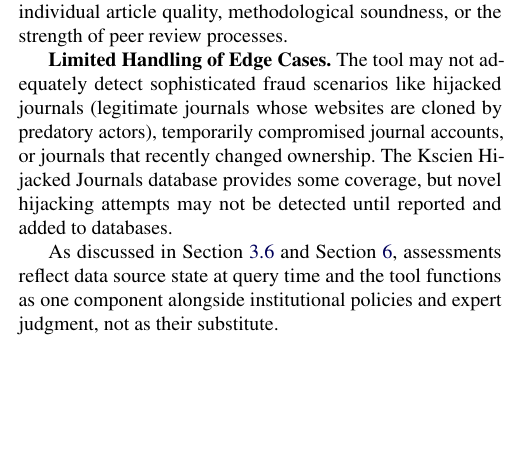
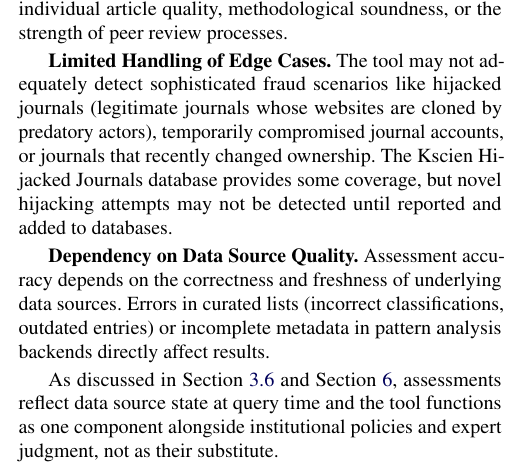
Before and after one commit to sustainet-guardian/aletheia-probe, a LaTeX document (docs/arxiv-tool-description/AletheiaProbe-short.tex): part of one column of page 5 of 8, cut so that both start at the same text, the shorter picture padded with empty space. Compiled offline with pdfLaTeX.

Commit message:
docs: add data source quality limitation to section 7

```diff
--- a/docs/arxiv-tool-description/AletheiaProbe-short.tex
+++ b/docs/arxiv-tool-description/AletheiaProbe-short.tex
@@ -572,6 +572,11 @@ ownership. The Kscien Hijacked Journals database provides some
 coverage, but novel hijacking attempts may not be detected until
 reported and added to databases.
 
+\textbf{Dependency on Data Source Quality.} Assessment accuracy depends
+on the correctness and freshness of underlying data sources. Errors in
+curated lists (incorrect classifications, outdated entries) or
+incomplete metadata in pattern analysis backends directly affect results.
+
 As discussed in Section~\ref{sec:transparency} and
 Section~\ref{sec:appropriate-use}, assessments reflect data source state
 at query time and the tool functions as one component alongside
```
